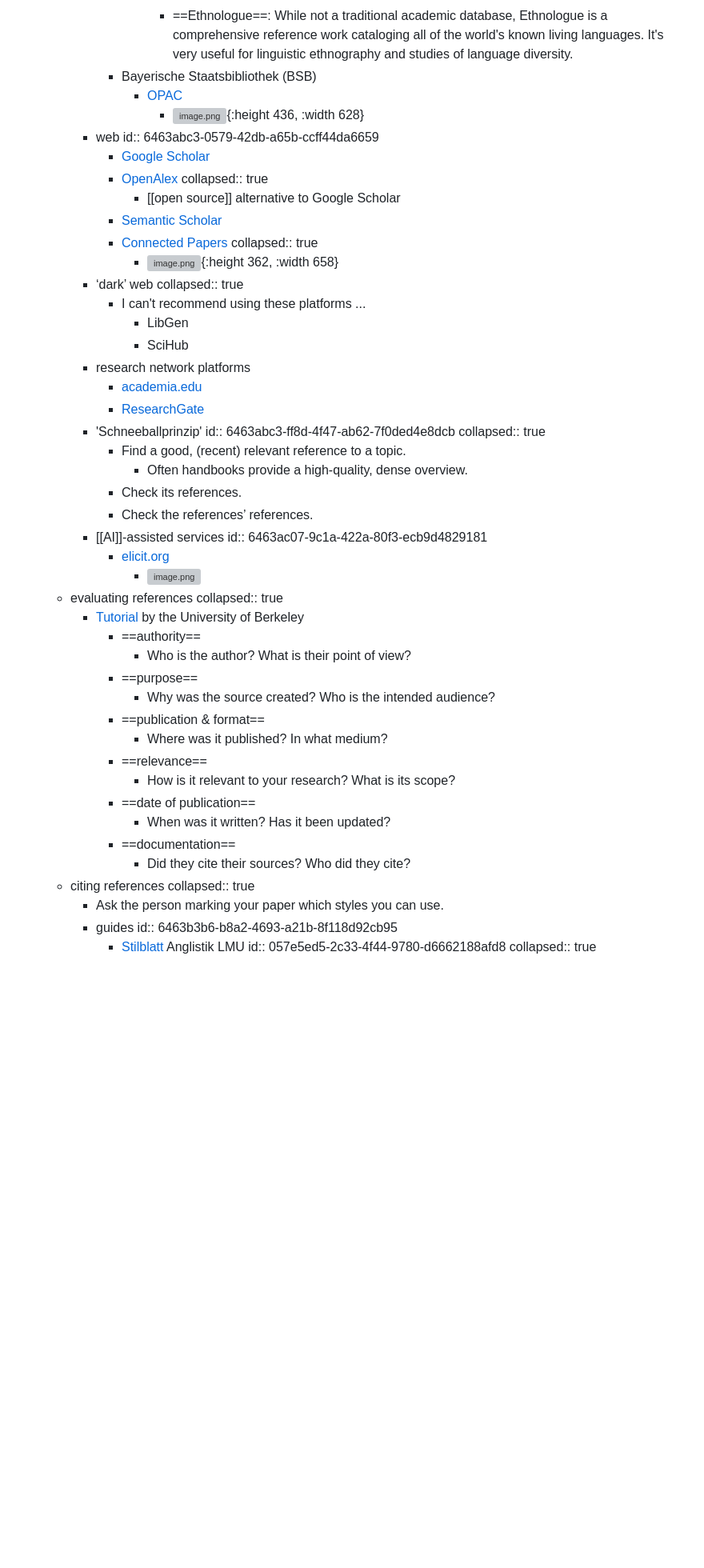
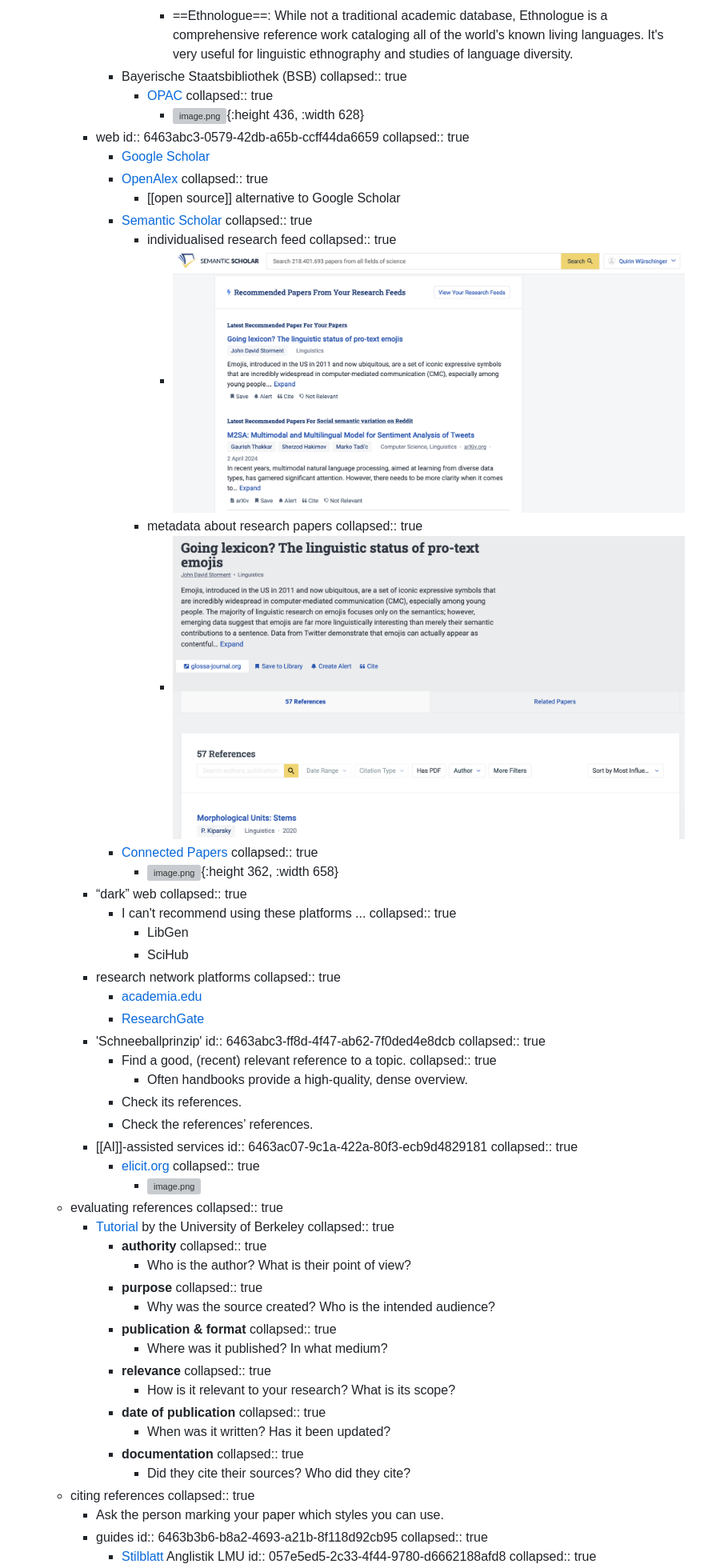
Before and after one commit to wuqui/methling241, a Markdown page: pages/05 - Reference management.md, the part around the change printed below. Shown: that part at 80% size. GitHub-like rendering; pictures changed too: assets/image_1715803596966_0.png (added), assets/image_1715803654215_0.png (added); blank space fills up the shorter version; grey boxes are pictures that could not be loaded.

```diff
--- a/pages/05 - Reference management.md
+++ b/pages/05 - Reference management.md
@@ -23,57 +21,80 @@
 					- ==Wiley Online Library==: Wiley publishes a range of peer-reviewed journals in the field of linguistics, including cognitive linguistics, sociolinguistics, and applied linguistics.
 					- ==Ethnologue==: While not a traditional academic database, Ethnologue is a comprehensive reference work cataloging all of the world's known living languages. It's very useful for linguistic ethnography and studies of language diversity.
 			- Bayerische Staatsbibliothek (BSB)
+			  collapsed:: true
 				- [OPAC](https://opacplus.bsb-muenchen.de/metaopac/start.do)
+				  collapsed:: true
 					- ![image.png](../assets/image_1684252982990_0.png){:height 436, :width 628}
 		- web
 		  id:: 6463abc3-0579-42db-a65b-ccff44da6659
+		  collapsed:: true
 			- [Google Scholar](https://scholar.google.com/)
 			- [OpenAlex](https://alpha.openalex.org/works)
 			  collapsed:: true
 				- [[open source]] alternative to Google Scholar
 			- [Semantic Scholar](https://www.semanticscholar.org/me/research)
+			  collapsed:: true
+				- individualised research feed
+				  collapsed:: true
+					- ![image.png](../assets/image_1715803596966_0.png)
+				- metadata about research papers
+				  collapsed:: true
+					- ![image.png](../assets/image_1715803654215_0.png)
 			- [Connected Papers](https://www.connectedpapers.com/)
 			  collapsed:: true
 				- ![image.png](../assets/image_1684255384824_0.png){:height 362, :width 658}
-		- ‘dark’ web
+		- “dark” web
 		  collapsed:: true
 			- I can't recommend using these platforms ...
+			  collapsed:: true
 				- LibGen
 				- SciHub
 		- research network platforms
+		  collapsed:: true
 			- [academia.edu](https://www.academia.edu/)
 			- [ResearchGate](https://www.researchgate.net/)
 		- 'Schneeballprinzip'
 		  id:: 6463abc3-ff8d-4f47-ab62-7f0ded4e8dcb
 		  collapsed:: true
 			- Find a good, (recent) relevant reference to a topic.
+			  collapsed:: true
 				- Often handbooks provide a high-quality, dense overview.
 			- Check its references.
 			- Check the references’ references.
 		- [[AI]]-assisted services
 		  id:: 6463ac07-9c1a-422a-80f3-ecb9d4829181
+		  collapsed:: true
 			- [elicit.org](https://elicit.org/)
+			  collapsed:: true
 				- ![image.png](../assets/image_1684255213144_0.png)
 	- evaluating references
 	  collapsed:: true
 		- [Tutorial](http://www.lib.berkeley.edu/TeachingLib/Guides/Internet/FindInfo.html) by the University of Berkeley
-			- ==authority==
+		  collapsed:: true
+			- **authority**
+			  collapsed:: true
 				- Who is the author? What is their point of view?
-			- ==purpose==
+			- **purpose**
+			  collapsed:: true
 				- Why was the source created? Who is the intended audience?
-			- ==publication & format==
+			- **publication & format**
+			  collapsed:: true
 				- Where was it published? In what medium?
-			- ==relevance==
+			- **relevance**
+			  collapsed:: true
 				- How is it relevant to your research? What is its scope?
-			- ==date of publication==
+			- **date of publication**
+			  collapsed:: true
 				- When was it written? Has it been updated?
-			- ==documentation==
+			- **documentation**
+			  collapsed:: true
 				- Did they cite their sources? Who did they cite?
 	- citing references
 	  collapsed:: true
 		- Ask the person marking your paper which styles you can use.
 		- guides
 		  id:: 6463b3b6-b8a2-4693-a21b-8f118d92cb95
+		  collapsed:: true
 			- [Stilblatt](https://www.anglistik.uni-muenchen.de/service_downloads/allgemeine_handouts/stilblatt.pdf) Anglistik LMU
 			  id:: 057e5ed5-2c33-4f44-9780-d6662188afd8
 			  collapsed:: true
```
Also changed, not shown: other parts of pages/05 - Reference management.md (+19 -11 lines), pages/MethLing241.md (+1 -1 lines).
